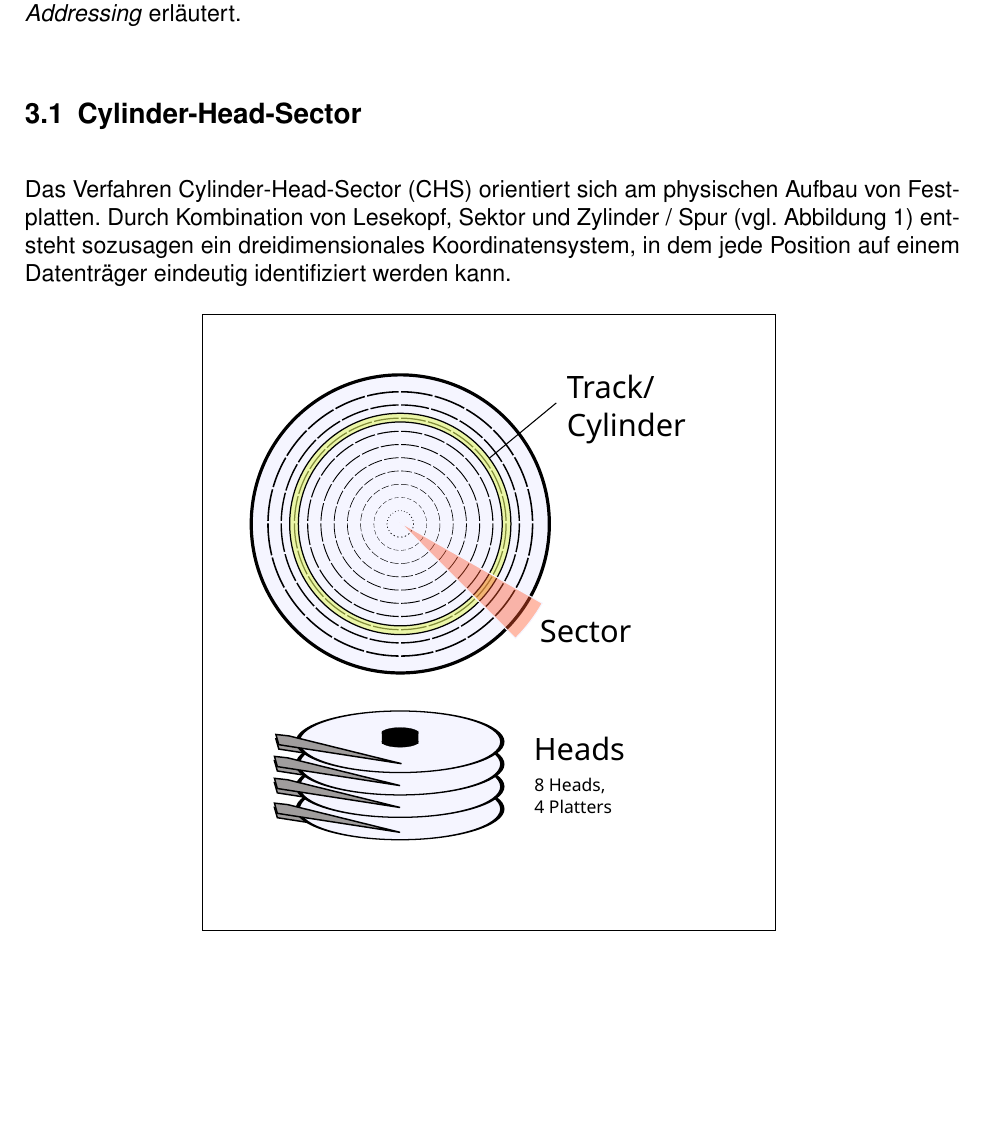
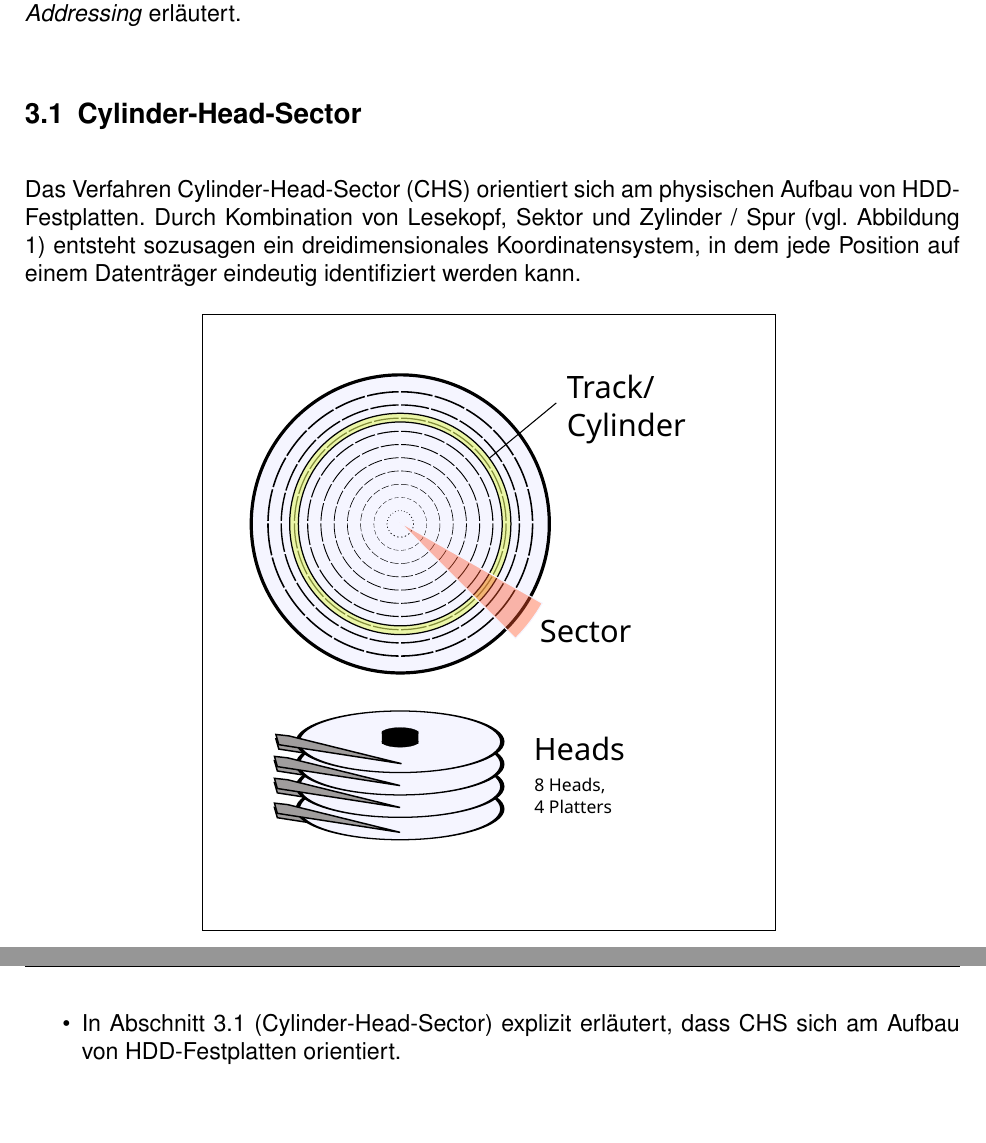
Before and after one commit to Nikos410/gpt-partition-tables, a LaTeX document (Ausarbeitung/gpt-partition-tables-nepping.tex, which reads Ausarbeitung/content/tex/addressing.tex, Ausarbeitung/content/tex/changelog.tex): part of page 4 of 21 before the commit and two parts of pages 4 and 21 of 22 after it, the two joined at a grey line, cut so that both start at the same text, the shorter picture padded with empty space. Compiled offline with pdfLaTeX.

Commit message:
CHS: Be more specific

```diff
--- a/Ausarbeitung/content/tex/addressing.tex
+++ b/Ausarbeitung/content/tex/addressing.tex
@@ -5,7 +5,8 @@ Um diese Bereiche zu adressieren, wird eine Nomenklatur benötigt.
 Im Folgenden werden die Verfahren \textit{Cylinder-Head-Sector} und \textit{Logical Block Addressing} erläutert.
 
 \subsection{Cylinder-Head-Sector}
-Das Verfahren Cylinder-Head-Sector (CHS) orientiert sich am physischen Aufbau von Festplatten.
+\label{sec:addressing:chs}
+Das Verfahren Cylinder-Head-Sector (CHS) orientiert sich am physischen Aufbau von HDD-Festplatten.
 Durch Kombination von Lesekopf, Sektor und Zylinder / Spur (vgl. Abbildung \ref{fig:chs}) entsteht sozusagen ein dreidimensionales Koordinatensystem, in dem jede Position auf einem Datenträger eindeutig identifiziert werden kann.
 
 \begin{figure}[ht]
--- a/Ausarbeitung/content/tex/changelog.tex
+++ b/Ausarbeitung/content/tex/changelog.tex
@@ -14,4 +14,6 @@
     \item Information über Endianess von GUIDs (allgemein und bei GPT) hinzugefügt.
 
     \item Quellenangabe von Abbildung \ref{fig:chs} angepasst.
+
+    \item In Abschnitt \ref{sec:addressing:chs} (\nameref{sec:addressing:chs}) explizit erläutert, dass CHS sich am Aufbau von HDD-Festplatten orientiert.
 \end{itemize}
```
